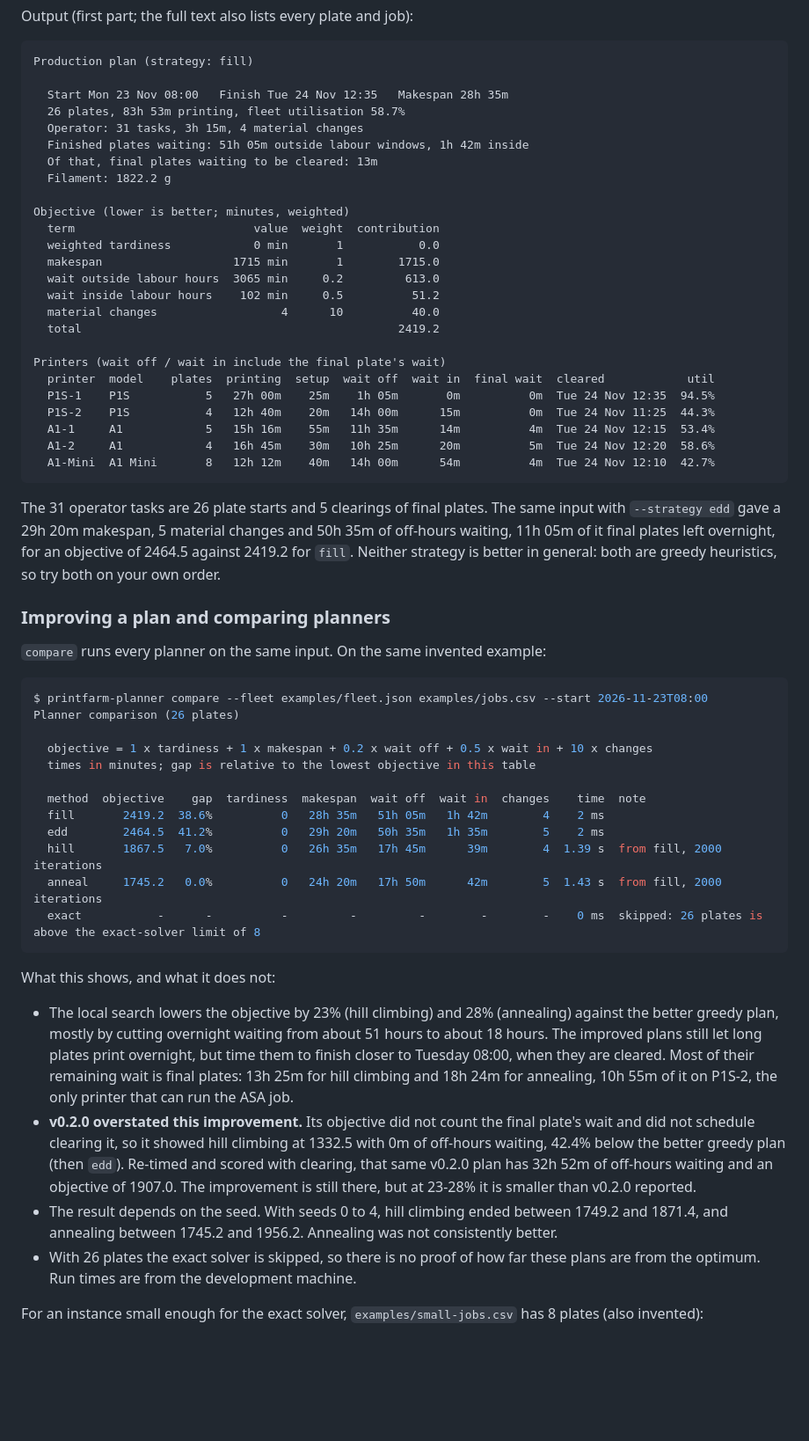
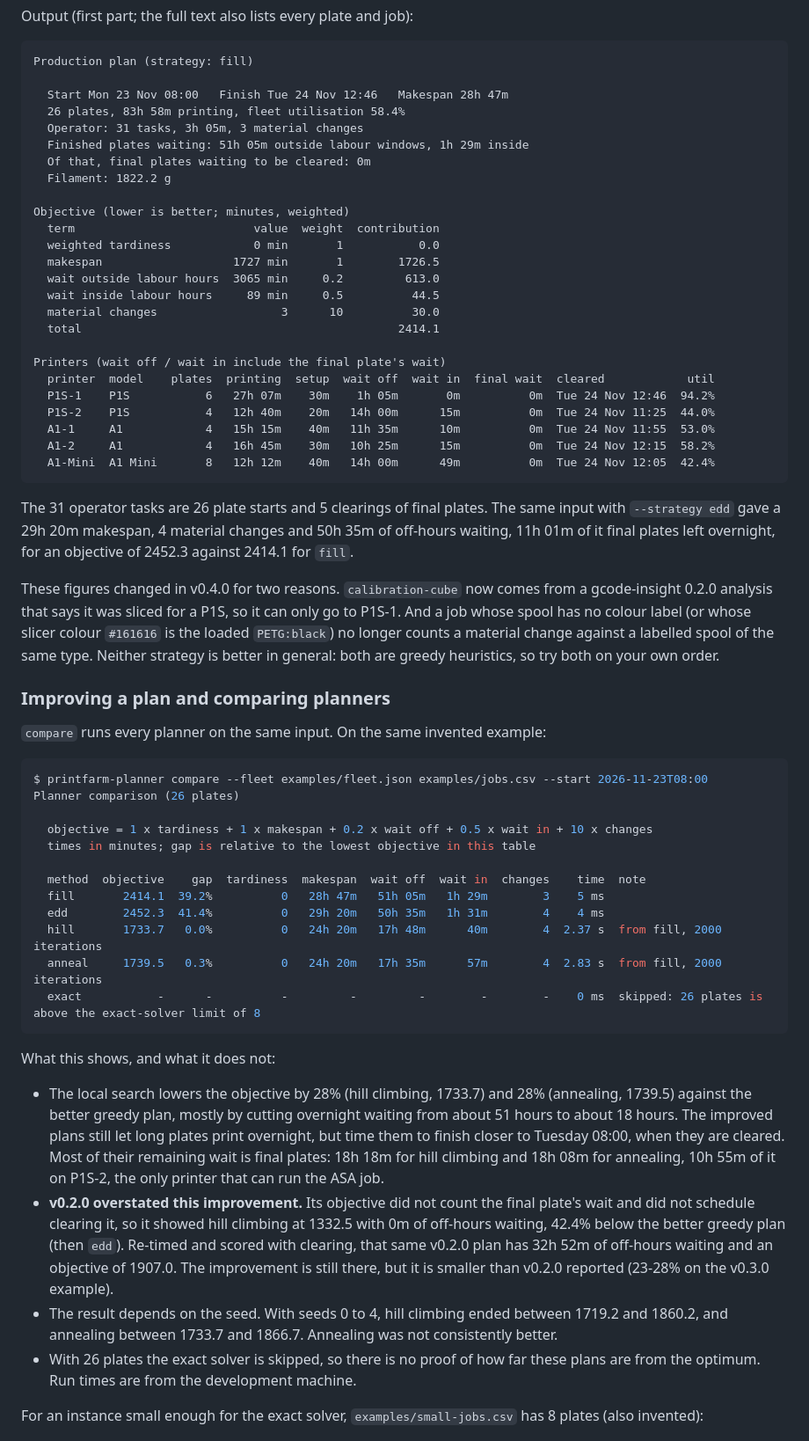
Before and after one commit to projectbin07-stack/printfarm-planner, a Markdown page: README.md, the part around one of its changes. Shown at 88% size. Rendered like a GitHub page; blank space fills up the shorter version.

````diff
--- a/README.md
+++ b/README.md
@@ -80,34 +80,39 @@ Output (first part; the full text also lists every plate and job):
 ```text
 Production plan (strategy: fill)
 
-  Start Mon 23 Nov 08:00   Finish Tue 24 Nov 12:35   Makespan 28h 35m
-  26 plates, 83h 53m printing, fleet utilisation 58.7%
-  Operator: 31 tasks, 3h 15m, 4 material changes
-  Finished plates waiting: 51h 05m outside labour windows, 1h 42m inside
-  Of that, final plates waiting to be cleared: 13m
+  Start Mon 23 Nov 08:00   Finish Tue 24 Nov 12:46   Makespan 28h 47m
+  26 plates, 83h 58m printing, fleet utilisation 58.4%
+  Operator: 31 tasks, 3h 05m, 3 material changes
+  Finished plates waiting: 51h 05m outside labour windows, 1h 29m inside
+  Of that, final plates waiting to be cleared: 0m
   Filament: 1822.2 g
 
 Objective (lower is better; minutes, weighted)
   term                          value  weight  contribution
   weighted tardiness            0 min       1           0.0
-  makespan                   1715 min       1        1715.0
+  makespan                   1727 min       1        1726.5
   wait outside labour hours  3065 min     0.2         613.0
-  wait inside labour hours    102 min     0.5          51.2
-  material changes                  4      10          40.0
-  total                                              2419.2
+  wait inside labour hours     89 min     0.5          44.5
+  material changes                  3      10          30.0
+  total                                              2414.1
 
 Printers (wait off / wait in include the final plate's wait)
   printer  model    plates  printing  setup  wait off  wait in  final wait  cleared            util
-  P1S-1    P1S           5   27h 00m    25m    1h 05m       0m          0m  Tue 24 Nov 12:35  94.5%
-  P1S-2    P1S           4   12h 40m    20m   14h 00m      15m          0m  Tue 24 Nov 11:25  44.3%
-  A1-1     A1            5   15h 16m    55m   11h 35m      14m          4m  Tue 24 Nov 12:15  53.4%
-  A1-2     A1            4   16h 45m    30m   10h 25m      20m          5m  Tue 24 Nov 12:20  58.6%
-  A1-Mini  A1 Mini       8   12h 12m    40m   14h 00m      54m          4m  Tue 24 Nov 12:10  42.7%
+  P1S-1    P1S           6   27h 07m    30m    1h 05m       0m          0m  Tue 24 Nov 12:46  94.2%
+  P1S-2    P1S           4   12h 40m    20m   14h 00m      15m          0m  Tue 24 Nov 11:25  44.0%
+  A1-1     A1            4   15h 15m    40m   11h 35m      10m          0m  Tue 24 Nov 11:55  53.0%
+  A1-2     A1            4   16h 45m    30m   10h 25m      15m          0m  Tue 24 Nov 12:15  58.2%
+  A1-Mini  A1 Mini       8   12h 12m    40m   14h 00m      49m          0m  Tue 24 Nov 12:05  42.4%
 ```
 
 The 31 operator tasks are 26 plate starts and 5 clearings of final plates. The same input with
-`--strategy edd` gave a 29h 20m makespan, 5 material changes and 50h 35m of off-hours waiting,
-11h 05m of it final plates left overnight, for an objective of 2464.5 against 2419.2 for `fill`.
+`--strategy edd` gave a 29h 20m makespan, 4 material changes and 50h 35m of off-hours waiting,
+11h 01m of it final plates left overnight, for an objective of 2452.3 against 2414.1 for `fill`.
+
+These figures changed in v0.4.0 for two reasons. `calibration-cube` now comes from a gcode-insight
+0.2.0 analysis that says it was sliced for a P1S, so it can only go to P1S-1. And a job whose spool
+has no colour label (or whose slicer colour `#161616` is the loaded `PETG:black`) no longer counts
+a material change against a labelled spool of the same type.
 Neither strategy is better in general: both are greedy heuristics, so try both on your own
 order.
 
@@ -123,28 +128,29 @@ Planner comparison (26 plates)
   times in minutes; gap is relative to the lowest objective in this table
 
   method  objective    gap  tardiness  makespan  wait off  wait in  changes    time  note
-  fill       2419.2  38.6%          0   28h 35m   51h 05m   1h 42m        4    2 ms
-  edd        2464.5  41.2%          0   29h 20m   50h 35m   1h 35m        5    2 ms
-  hill       1867.5   7.0%          0   26h 35m   17h 45m      39m        4  1.39 s  from fill, 2000 iterations
-  anneal     1745.2   0.0%          0   24h 20m   17h 50m      42m        5  1.43 s  from fill, 2000 iterations
+  fill       2414.1  39.2%          0   28h 47m   51h 05m   1h 29m        3    5 ms
+  edd        2452.3  41.4%          0   29h 20m   50h 35m   1h 31m        4    4 ms
+  hill       1733.7   0.0%          0   24h 20m   17h 48m      40m        4  2.37 s  from fill, 2000 iterations
+  anneal     1739.5   0.3%          0   24h 20m   17h 35m      57m        4  2.83 s  from fill, 2000 iterations
   exact           -      -          -         -         -        -        -    0 ms  skipped: 26 plates is above the exact-solver limit of 8
 ```
 
 What this shows, and what it does not:
 
-- The local search lowers the objective by 23% (hill climbing) and 28% (annealing) against the
-  better greedy plan, mostly by cutting overnight waiting from about 51 hours to about 18 hours.
-  The improved plans still let long plates print overnight, but time them to finish closer to
-  Tuesday 08:00, when they are cleared. Most of their remaining wait is final plates: 13h 25m
-  for hill climbing and 18h 24m for annealing, 10h 55m of it on P1S-2, the only printer that
-  can run the ASA job.
+- The local search lowers the objective by 28% (hill climbing, 1733.7) and 28% (annealing,
+  1739.5) against the better greedy plan, mostly by cutting overnight waiting from about 51 hours
+  to about 18 hours. The improved plans still let long plates print overnight, but time them to
+  finish closer to Tuesday 08:00, when they are cleared. Most of their remaining wait is final
+  plates: 18h 18m for hill climbing and 18h 08m for annealing, 10h 55m of it on P1S-2, the only
+  printer that can run the ASA job.
 - **v0.2.0 overstated this improvement.** Its objective did not count the final plate's wait
   and did not schedule clearing it, so it showed hill climbing at 1332.5 with 0m of off-hours
   waiting, 42.4% below the better greedy plan (then `edd`). Re-timed and scored with clearing,
   that same v0.2.0 plan has 32h 52m of off-hours waiting and an objective of 1907.0. The
-  improvement is still there, but at 23-28% it is smaller than v0.2.0 reported.
-- The result depends on the seed. With seeds 0 to 4, hill climbing ended between 1749.2 and
-  1871.4, and annealing between 1745.2 and 1956.2. Annealing was not consistently better.
+  improvement is still there, but it is smaller than v0.2.0 reported (23-28% on the v0.3.0
+  example).
+- The result depends on the seed. With seeds 0 to 4, hill climbing ended between 1719.2 and
+  1860.2, and annealing between 1733.7 and 1866.7. Annealing was not consistently better.
 - With 26 plates the exact solver is skipped, so there is no proof of how far these plans are
   from the optimum. Run times are from the development machine.
 
````
Also changed, not shown: other parts of README.md (+29 -10 lines), CHANGELOG.md (+38 -0 lines), docs/compare.png, docs/gantt.png, 1 other file.
